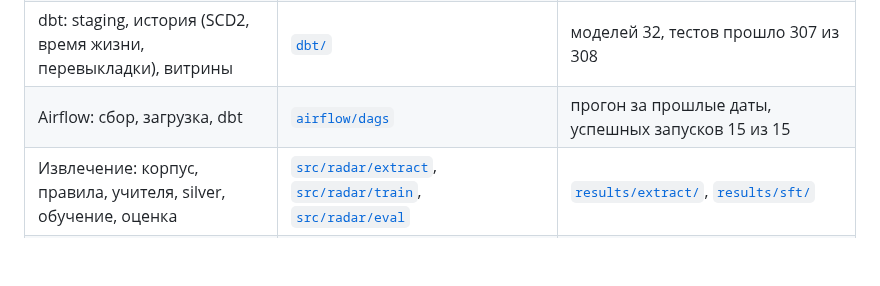
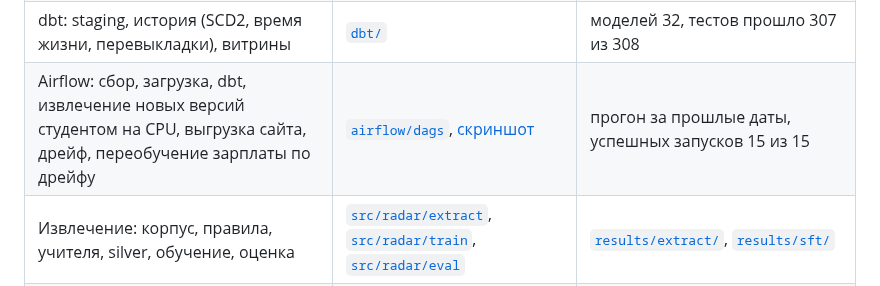
Before and after one commit to alekseevpavel04/ru-it-jobs-radar, a Markdown page: README.md, the part around the change. Rendered like a GitHub page; blank space fills up the shorter version.

Commit message:
Count once-a-day DAG runs in Grafana and add screenshots of Airflow and the API dashboard

```diff
--- a/README.md
+++ b/README.md
@@ -199,7 +199,7 @@ flowchart LR
 | Коллекторы и чистка ПДн | [`src/radar/collect`](src/radar/collect), [`src/radar/pii`](src/radar/pii) | [`results/collect/`](results/collect/) |
 | Redpanda и загрузка в ClickHouse | [`src/radar/stream`](src/radar/stream), [`infra/compose`](infra/compose) | сверка Parquet с ClickHouse, [`results/stream/replay.json`](results/stream/replay.json) |
 | dbt: staging, история (SCD2, время жизни, перевыкладки), витрины | [`dbt/`](dbt/) | моделей <!--n:dbt/build.json:metrics.models_ok.n:d-->32<!--/n-->, тестов прошло <!--n:dbt/build.json:metrics.tests_passed.n:d-->307<!--/n--> из <!--n:dbt/build.json:metrics.tests_passed.denominator:d-->308<!--/n--> |
-| Airflow: сбор, загрузка, dbt | [`airflow/dags`](airflow/dags) | прогон за прошлые даты, успешных запусков <!--n:airflow/backfill_7d.json:metrics.runs_success.n:d-->15<!--/n--> из <!--n:airflow/backfill_7d.json:metrics.runs_success.denominator:d-->15<!--/n--> |
+| Airflow: сбор, загрузка, dbt, извлечение новых версий студентом на CPU, выгрузка сайта, дрейф, переобучение зарплаты по дрейфу | [`airflow/dags`](airflow/dags), [скриншот](docs/img/airflow_dags.png) | прогон за прошлые даты, успешных запусков <!--n:airflow/backfill_7d.json:metrics.runs_success.n:d-->15<!--/n--> из <!--n:airflow/backfill_7d.json:metrics.runs_success.denominator:d-->15<!--/n--> |
 | Извлечение: корпус, правила, учителя, silver, обучение, оценка | [`src/radar/extract`](src/radar/extract), [`src/radar/train`](src/radar/train), [`src/radar/eval`](src/radar/eval) | [`results/extract/`](results/extract/), [`results/sft/`](results/sft/) |
 | Зарплата, навыки, подбор, прогноз, время жизни, детектор, дедуп | [`src/radar/models`](src/radar/models), [`src/radar/dedup`](src/radar/dedup) | [`results/models/`](results/models/), [`results/dedup/`](results/dedup/) |
 | API, MCP, агент-аналитик | [`src/radar/api`](src/radar/api), [`src/radar/mcp`](src/radar/mcp), [`src/radar/agent`](src/radar/agent) | [`results/api/`](results/api/), [`results/agent/`](results/agent/), [`tests/api/test_e2e.py`](tests/api/test_e2e.py) |
```
Also changed, not shown: docs/monitoring.md (+8 -0 lines), docs/img/airflow_dags.png (added), docs/img/airflow_radar_ml_label.png (added), docs/img/grafana_airflow.png, docs/img/grafana_api.png (added), docs/img/grafana_data.png, 3 other files.
